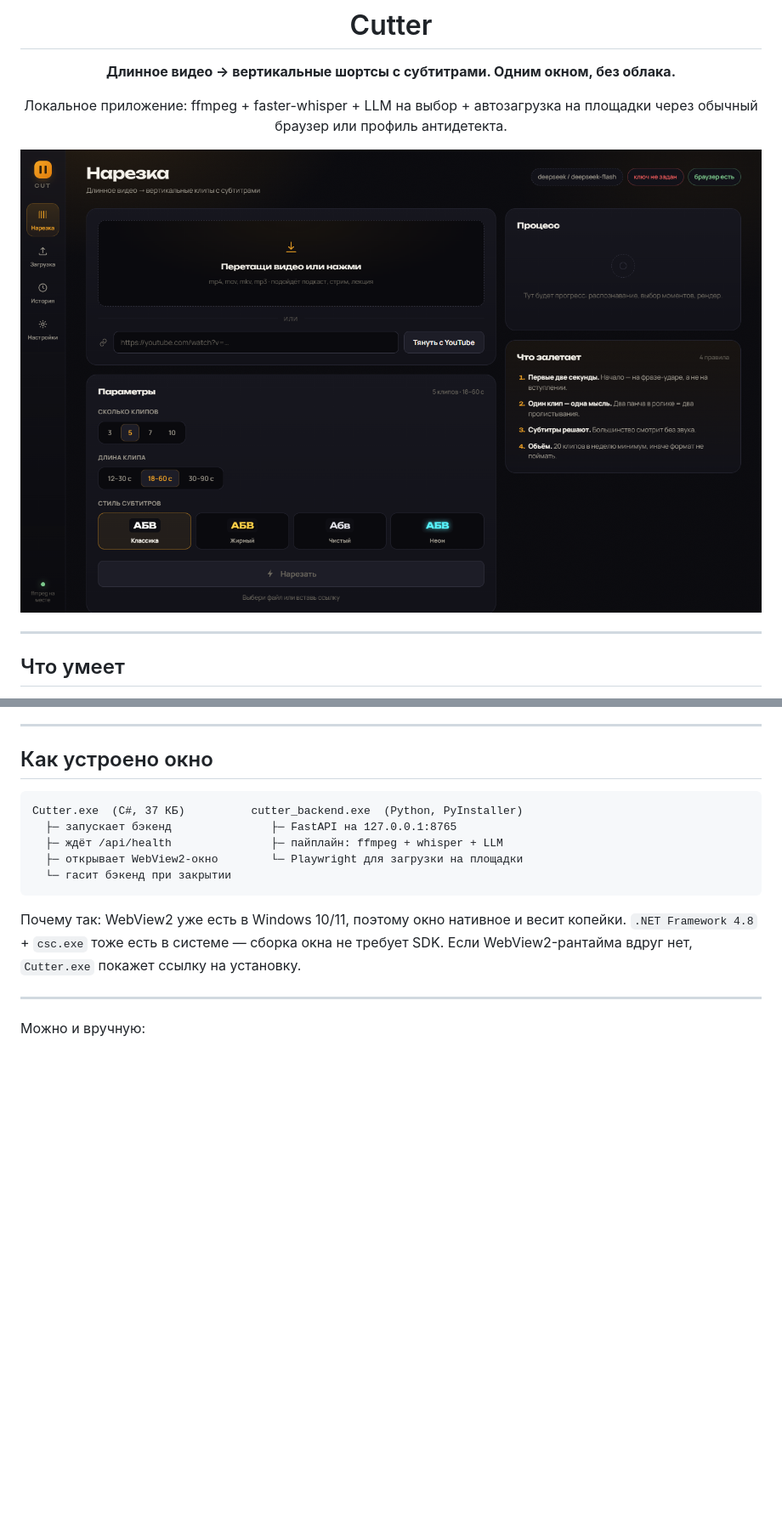
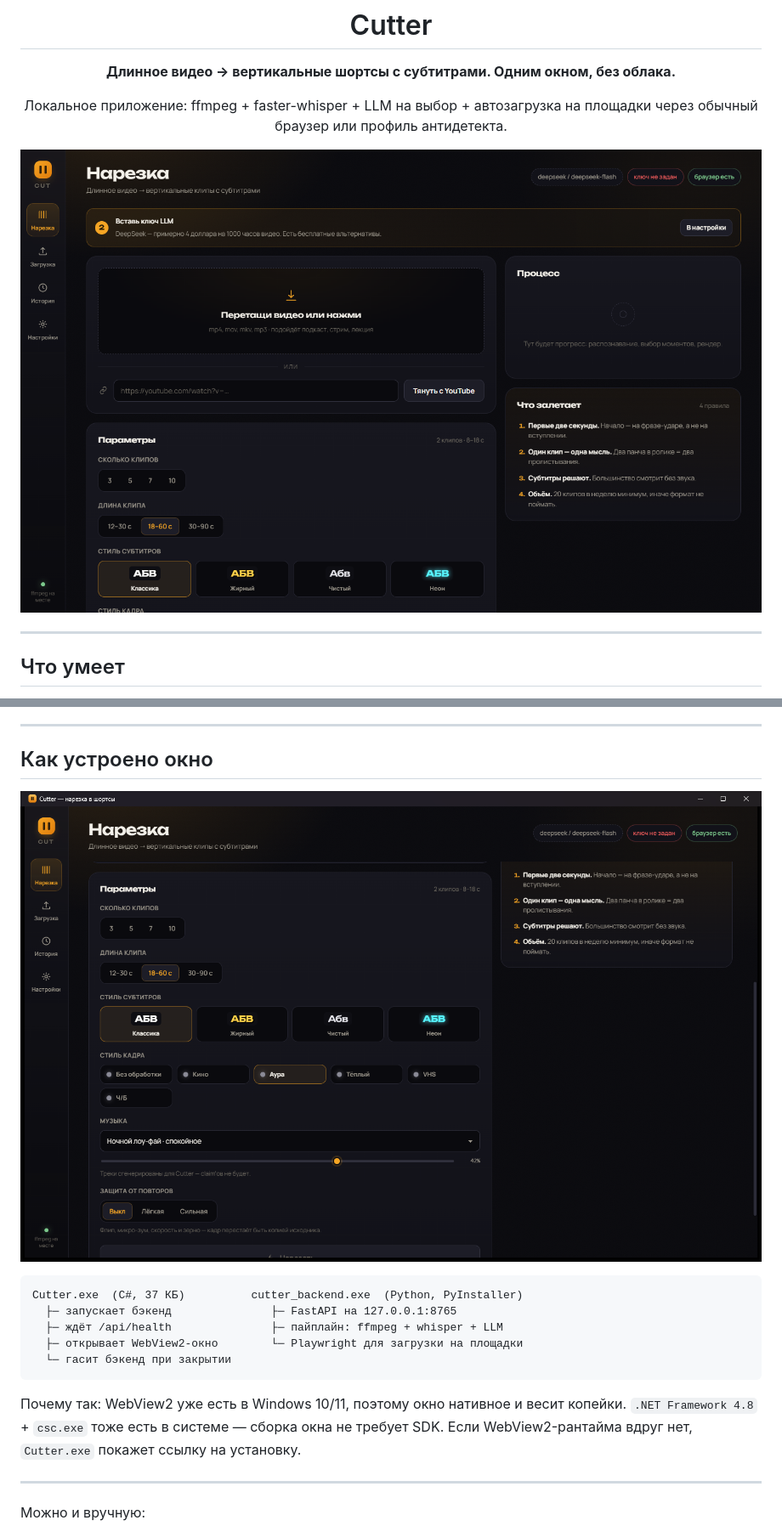
Before and after one commit to hvhboynixware-ui/cutter, a Markdown page: README.md, 2 parts joined by grey strips. Shown at 85% size. Drawn GitHub-style; pictures changed too: docs/shots/cut-desktop.png; blank space fills up the shorter version.

Commit message:
Скриншоты и чистка

````diff
--- a/README.md
+++ b/README.md
@@ -93,6 +93,8 @@ installer\build.ps1      # -> dist\Cutter-1.0.0-x64.msi
 ---
 
 ## Как устроено окно
+
+![Нативное окно Cutter](docs/shots/app-window.png)
 
 ```
 Cutter.exe  (C#, 37 КБ)          cutter_backend.exe  (Python, PyInstaller)
````
Also changed, not shown: docs/shots/_desktop-check.png (deleted), docs/shots/_desktop-check2.png (deleted), docs/shots/_desktop-check3.png (deleted), docs/shots/_native_1.png (deleted), docs/shots/_win1.png (deleted), 1 other file.
